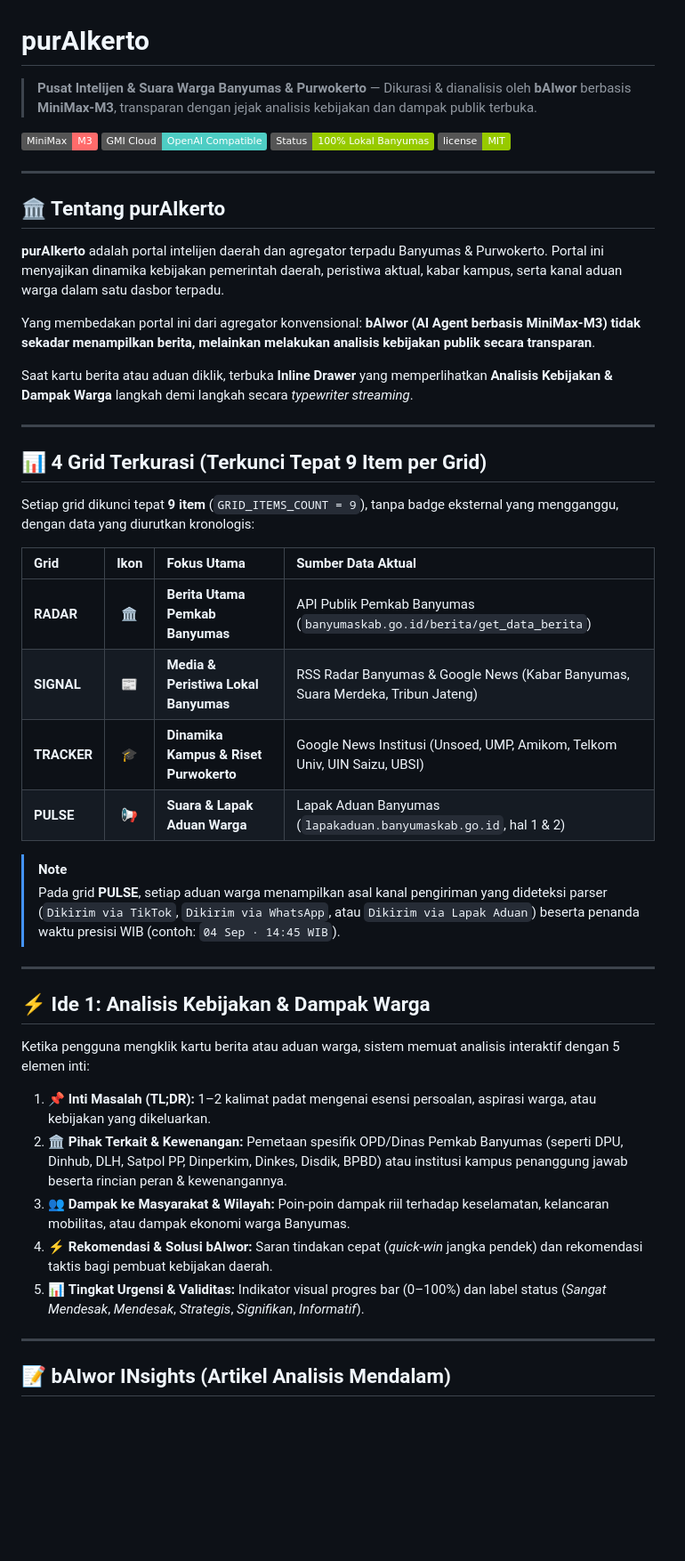
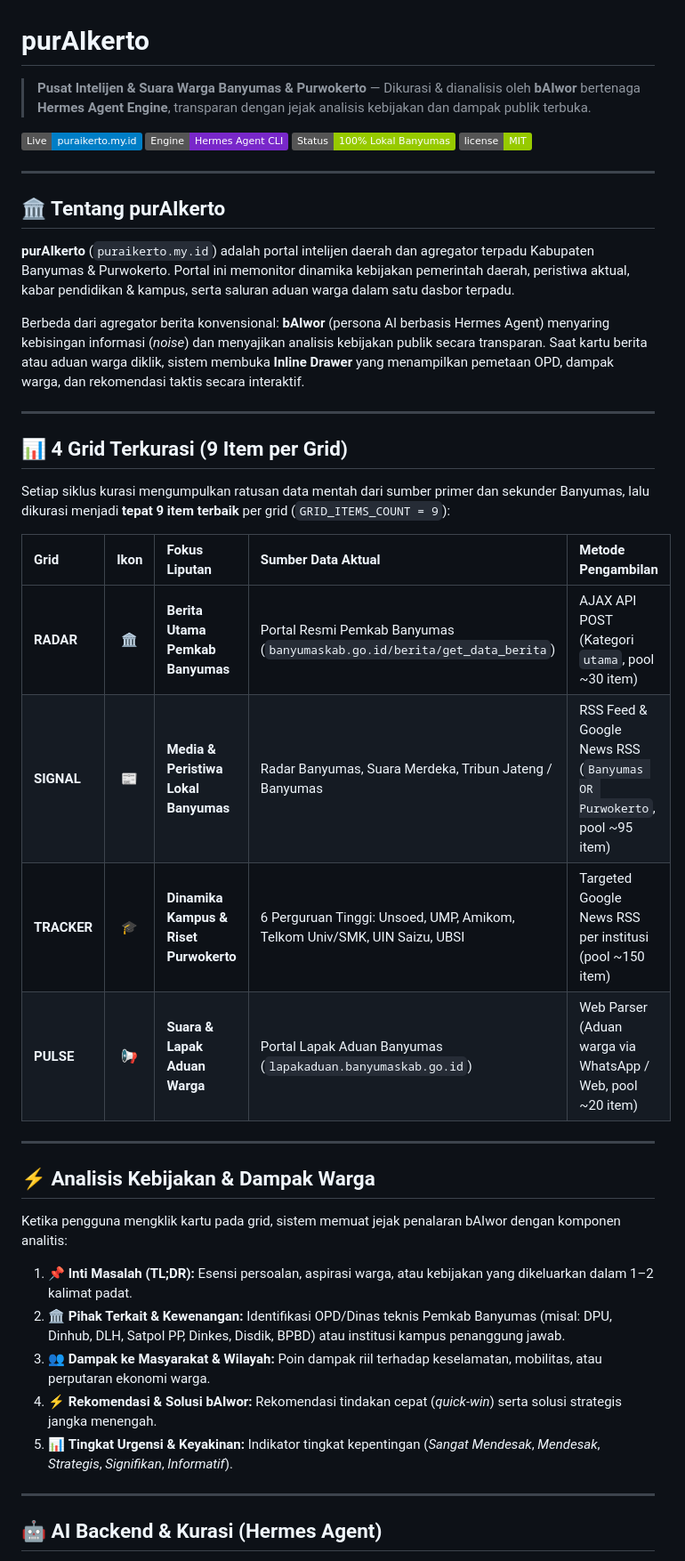
Before and after one commit to bAIwor/puraikerto, a Markdown page: README.md, the part around one of its changes. Shown at 89% size. Rendered like a GitHub page; badges without logos; blank space fills up the shorter version.

```diff
--- a/README.md
+++ b/README.md
@@ -1,51 +1,46 @@
 # purAIkerto
 
-> **Pusat Intelijen & Suara Warga Banyumas & Purwokerto** — Dikurasi & dianalisis oleh **bAIwor** berbasis **MiniMax-M3**, transparan dengan jejak analisis kebijakan dan dampak publik terbuka.
+> **Pusat Intelijen & Suara Warga Banyumas & Purwokerto** — Dikurasi & dianalisis oleh **bAIwor** bertenaga **Hermes Agent Engine**, transparan dengan jejak analisis kebijakan dan dampak publik terbuka.
 
-[![Model](https://img.shields.io/badge/MiniMax-M3-ff6b6b)](https://www.gmicloud.ai)
-[![Provider](https://img.shields.io/badge/GMI_Cloud-OpenAI_Compatible-4ecdc4)](https://api.gmi-serving.com)
-[![Status](https://img.shields.io/badge/Status-100%25_Lokal_Banyumas-green)](#arsitektur-portal)
+[![Live](https://img.shields.io/badge/Live-puraikerto.my.id-blue)](https://puraikerto.my.id)
+[![Engine](https://img.shields.io/badge/Engine-Hermes_Agent_CLI-7928ca)](https://puraikerto.my.id)
+[![Status](https://img.shields.io/badge/Status-100%25_Lokal_Banyumas-green)](#arsitektur-sistem)
 [![License](https://img.shields.io/badge/license-MIT-green)](#lisensi)
 
 ---
 
 ## 🏛️ Tentang purAIkerto
 
-**purAIkerto** adalah portal intelijen daerah dan agregator terpadu Banyumas & Purwokerto. Portal ini menyajikan dinamika kebijakan pemerintah daerah, peristiwa aktual, kabar kampus, serta kanal aduan warga dalam satu dasbor terpadu.
+**purAIkerto** (`puraikerto.my.id`) adalah portal intelijen daerah dan agregator terpadu Kabupaten Banyumas & Purwokerto. Portal ini memonitor dinamika kebijakan pemerintah daerah, peristiwa aktual, kabar pendidikan & kampus, serta saluran aduan warga dalam satu dasbor terpadu.
 
-Yang membedakan portal ini dari agregator konvensional: **bAIwor (AI Agent berbasis MiniMax-M3) tidak sekadar menampilkan berita, melainkan melakukan analisis kebijakan publik secara transparan**.
-
-Saat kartu berita atau aduan diklik, terbuka **Inline Drawer** yang memperlihatkan **Analisis Kebijakan & Dampak Warga** langkah demi langkah secara *typewriter streaming*.
+Berbeda dari agregator berita konvensional: **bAIwor** (persona AI berbasis Hermes Agent) menyaring kebisingan informasi (*noise*) dan menyajikan analisis kebijakan publik secara transparan. Saat kartu berita atau aduan warga diklik, sistem membuka **Inline Drawer** yang menampilkan pemetaan OPD, dampak warga, dan rekomendasi taktis secara interaktif.
 
 ---
 
-## 📊 4 Grid Terkurasi (Terkunci Tepat 9 Item per Grid)
+## 📊 4 Grid Terkurasi (9 Item per Grid)
 
-Setiap grid dikunci tepat **9 item** (`GRID_ITEMS_COUNT = 9`), tanpa badge eksternal yang mengganggu, dengan data yang diurutkan kronologis:
+Setiap siklus kurasi mengumpulkan ratusan data mentah dari sumber primer dan sekunder Banyumas, lalu dikurasi menjadi **tepat 9 item terbaik** per grid (`GRID_ITEMS_COUNT = 9`):
 
-| Grid | Ikon | Fokus Utama | Sumber Data Aktual |
-| :--- | :---: | :--- | :--- |
-| **RADAR** | 🏛️ | **Berita Utama Pemkab Banyumas** | API Publik Pemkab Banyumas (`banyumaskab.go.id/berita/get_data_berita`) |
-| **SIGNAL** | 📰 | **Media & Peristiwa Lokal Banyumas** | RSS Radar Banyumas & Google News (Kabar Banyumas, Suara Merdeka, Tribun Jateng) |
-| **TRACKER** | 🎓 | **Dinamika Kampus & Riset Purwokerto** | Google News Institusi (Unsoed, UMP, Amikom, Telkom Univ, UIN Saizu, UBSI) |
-| **PULSE** | 📢 | **Suara & Lapak Aduan Warga** | Lapak Aduan Banyumas (`lapakaduan.banyumaskab.go.id`, hal 1 & 2) |
-
-> [!NOTE]
-> Pada grid **PULSE**, setiap aduan warga menampilkan asal kanal pengiriman yang dideteksi parser (`Dikirim via TikTok`, `Dikirim via WhatsApp`, atau `Dikirim via Lapak Aduan`) beserta penanda waktu presisi WIB (contoh: `04 Sep · 14:45 WIB`).
+| Grid | Ikon | Fokus Liputan | Sumber Data Aktual | Metode Pengambilan |
+| :--- | :---: | :--- | :--- | :--- |
+| **RADAR** | 🏛️ | **Berita Utama Pemkab Banyumas** | Portal Resmi Pemkab Banyumas (`banyumaskab.go.id/berita/get_data_berita`) | AJAX API POST (Kategori `utama`, pool ~30 item) |
+| **SIGNAL** | 📰 | **Media & Peristiwa Lokal Banyumas** | Radar Banyumas, Suara Merdeka, Tribun Jateng / Banyumas | RSS Feed & Google News RSS (`Banyumas OR Purwokerto`, pool ~95 item) |
+| **TRACKER** | 🎓 | **Dinamika Kampus & Riset Purwokerto** | 6 Perguruan Tinggi: Unsoed, UMP, Amikom, Telkom Univ/SMK, UIN Saizu, UBSI | Targeted Google News RSS per institusi (pool ~150 item) |
+| **PULSE** | 📢 | **Suara & Lapak Aduan Warga** | Portal Lapak Aduan Banyumas (`lapakaduan.banyumaskab.go.id`) | Web Parser (Aduan warga via WhatsApp / Web, pool ~20 item) |
 
 ---
 
-## ⚡ Ide 1: Analisis Kebijakan & Dampak Warga
+## ⚡ Analisis Kebijakan & Dampak Warga
 
-Ketika pengguna mengklik kartu berita atau aduan warga, sistem memuat analisis interaktif dengan 5 elemen inti:
+Ketika pengguna mengklik kartu pada grid, sistem memuat jejak penalaran bAIwor dengan komponen analitis:
 
-1. 📌 **Inti Masalah (TL;DR):** 1–2 kalimat padat mengenai esensi persoalan, aspirasi warga, atau kebijakan yang dikeluarkan.
-2. 🏛️ **Pihak Terkait & Kewenangan:** Pemetaan spesifik OPD/Dinas Pemkab Banyumas (seperti DPU, Dinhub, DLH, Satpol PP, Dinperkim, Dinkes, Disdik, BPBD) atau institusi kampus penanggung jawab beserta rincian peran & kewenangannya.
-3. 👥 **Dampak ke Masyarakat & Wilayah:** Poin-poin dampak riil terhadap keselamatan, kelancaran mobilitas, atau dampak ekonomi warga Banyumas.
-4. ⚡ **Rekomendasi & Solusi bAIwor:** Saran tindakan cepat (*quick-win* jangka pendek) dan rekomendasi taktis bagi pembuat kebijakan daerah.
-5. 📊 **Tingkat Urgensi & Validitas:** Indikator visual progres bar (0–100%) dan label status (*Sangat Mendesak*, *Mendesak*, *Strategis*, *Signifikan*, *Informatif*).
+1. 📌 **Inti Masalah (TL;DR):** Esensi persoalan, aspirasi warga, atau kebijakan yang dikeluarkan dalam 1–2 kalimat padat.
+2. 🏛️ **Pihak Terkait & Kewenangan:** Identifikasi OPD/Dinas teknis Pemkab Banyumas (misal: DPU, Dinhub, DLH, Satpol PP, Dinkes, Disdik, BPBD) atau institusi kampus penanggung jawab.
+3. 👥 **Dampak ke Masyarakat & Wilayah:** Poin dampak riil terhadap keselamatan, mobilitas, atau perputaran ekonomi warga.
+4. ⚡ **Rekomendasi & Solusi bAIwor:** Rekomendasi tindakan cepat (*quick-win*) serta solusi strategis jangka menengah.
+5. 📊 **Tingkat Urgensi & Keyakinan:** Indikator tingkat kepentingan (*Sangat Mendesak*, *Mendesak*, *Strategis*, *Signifikan*, *Informatif*).
 
 ---
 
-## 📝 bAIwor INsights (Artikel Analisis Mendalam)
+## 🤖 AI Backend & Kurasi (Hermes Agent)
 
```
Also changed, not shown: other parts of README.md (+55 -94 lines).
